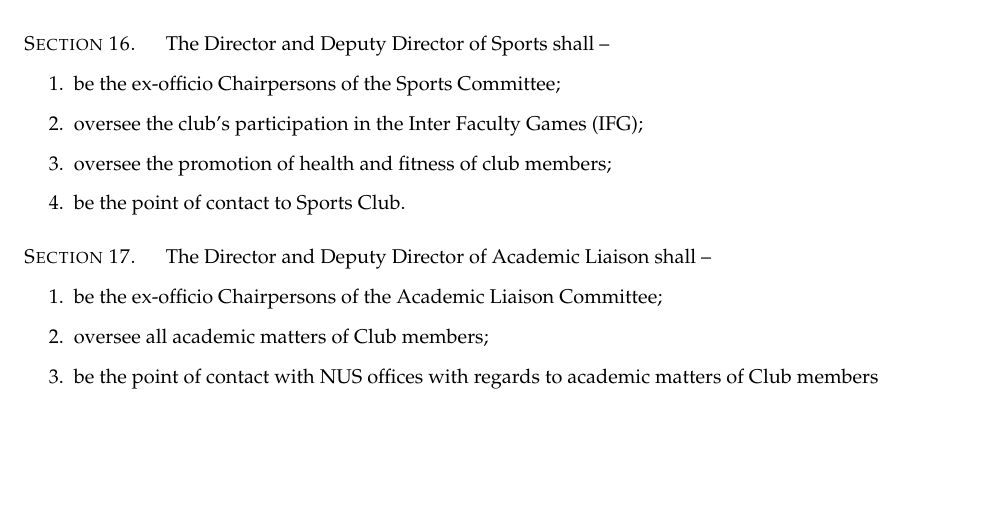
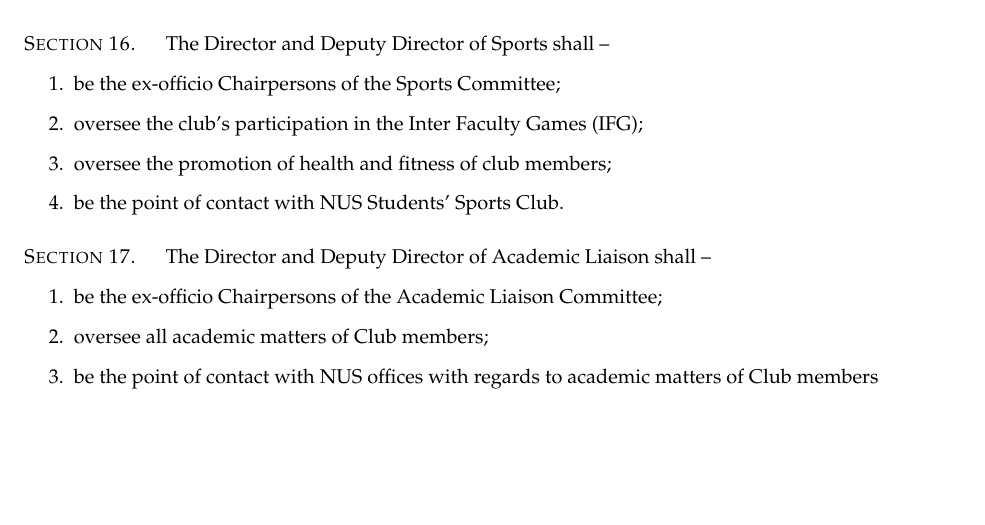
Before and after one commit to thenaesh/CompClubConstitution, a LaTeX document (Constitution/constitution.tex, which reads Constitution/articles/V.tex): part of page 10 of 18, cut so that both start at the same text. Compiled offline with pdfLaTeX; a LaTeX package or settings file that is missing is left out.

Commit message:
ensure consistency of all articles up to and including V

```diff
--- a/Constitution/articles/V.tex
+++ b/Constitution/articles/V.tex
@@ -133,7 +133,7 @@ The Director and Deputy Director of Sports shall –
 	\item be the ex-officio Chairpersons of the Sports Committee;
 	\item oversee the club's participation in the Inter Faculty Games (IFG);
 	\item oversee the promotion of health and fitness of club members;
-	\item be the point of contact to Sports Club.
+	\item be the point of contact with NUS Students' Sports Club.
 	\end{legal}
 
 \section{}
```
